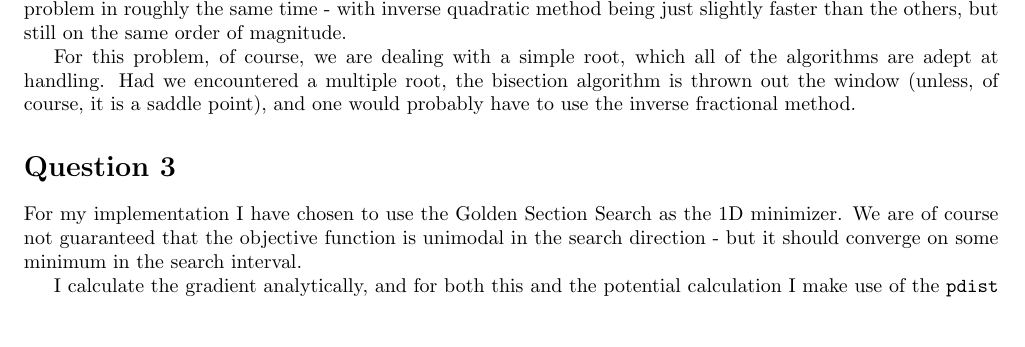
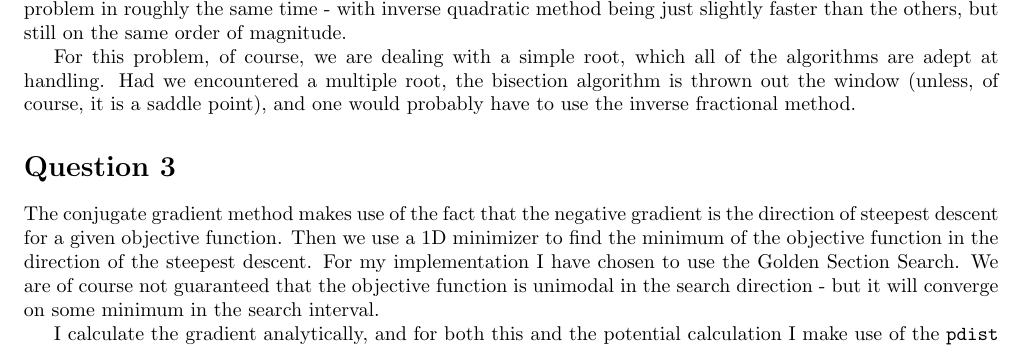
Before and after one commit to NikolaiNielsen/ScientificComputing, a LaTeX document (project3/proj3.tex): part of page 1 of 3, cut so that both start at the same text, the shorter picture padded with empty space. Compiled offline with pdfLaTeX; a LaTeX package or settings file that is missing is left out.

Commit message:
Revert "finish handin"
This reverts commit 1467ac9e25497ab3233b70a2ff328a22abd5233d.

```diff
--- a/project3/proj3.tex
+++ b/project3/proj3.tex
@@ -56,7 +56,7 @@
 	For this problem, of course, we are dealing with a simple root, which all of the algorithms are adept at handling. Had we encountered a multiple root, the bisection algorithm is thrown out the window (unless, of course, it is a saddle point), and one would probably have to use the inverse fractional method.
 
 	\section*{Question 3}
-	For my implementation I have chosen to use the Golden Section Search as the 1D minimizer. We are of course not guaranteed that the objective function is unimodal in the search direction - but it should converge on some minimum in the search interval.
+	The conjugate gradient method makes use of the fact that the negative gradient is the direction of steepest descent for a given objective function. Then we use a 1D minimizer to find the minimum of the objective function in the direction of the steepest descent. For my implementation I have chosen to use the Golden Section Search. We are of course not guaranteed that the objective function is unimodal in the search direction - but it will converge on some minimum in the search interval.
 
-	I calculate the gradient analytically, and for both this and the potential calculation I make use of the \texttt{pdist} and \texttt{cdist} functions from \texttt{scipy}, to calculate distances between atoms.
+	I calculate the gradient analytically, and for both this and the potential calculation I make use of the \texttt{pdist} and \texttt{cdist} functions from \texttt{scipy}, to calculate distances between atoms (using the squared Euclidean metric, to avoid costly square roots - there are only even powers in the expressions after all.)
 
```
Also changed, not shown: project3/proj3.tex (6 more changed lines).
